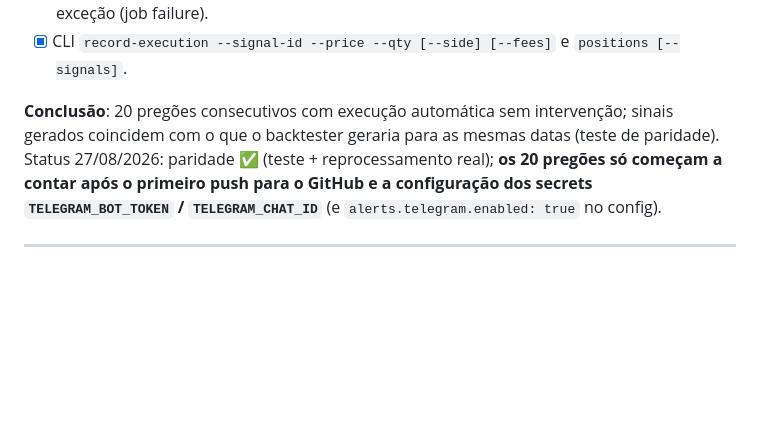
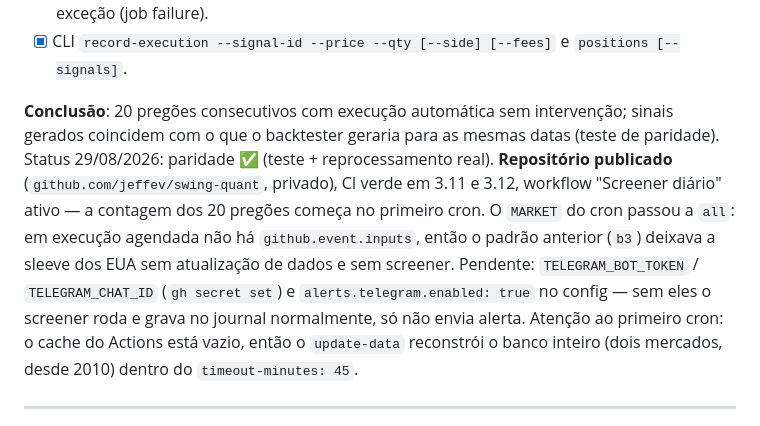
Before and after one commit to jeffev/swing-quant, a Markdown page: docs/06-roadmap.md, the part around the change. GitHub-like rendering; blank space fills up the shorter version.

```diff
--- a/docs/06-roadmap.md
+++ b/docs/06-roadmap.md
@@ -105,9 +105,16 @@ segunda perna não correlacionada.
 
 **Conclusão**: 20 pregões consecutivos com execução automática sem intervenção;
 sinais gerados coincidem com o que o backtester geraria para as mesmas datas (teste de paridade).
-Status 27/08/2026: paridade ✅ (teste + reprocessamento real); **os 20 pregões só começam a
-contar após o primeiro push para o GitHub e a configuração dos secrets `TELEGRAM_BOT_TOKEN` /
-`TELEGRAM_CHAT_ID`** (e `alerts.telegram.enabled: true` no config).
+Status 29/08/2026: paridade ✅ (teste + reprocessamento real). **Repositório publicado**
+(`github.com/jeffev/swing-quant`, privado), CI verde em 3.11 e 3.12, workflow "Screener diário"
+ativo — a contagem dos 20 pregões começa no primeiro cron. O `MARKET` do cron passou a `all`:
+em execução agendada não há `github.event.inputs`, então o padrão anterior (`b3`) deixava a
+sleeve dos EUA sem atualização de dados e sem screener.
+Pendente: `TELEGRAM_BOT_TOKEN` / `TELEGRAM_CHAT_ID` (`gh secret set`) e
+`alerts.telegram.enabled: true` no config — sem eles o screener roda e grava no journal
+normalmente, só não envia alerta. Atenção ao primeiro cron: o cache do Actions está vazio,
+então o `update-data` reconstrói o banco inteiro (dois mercados, desde 2010) dentro do
+`timeout-minutes: 45`.
 
 ---
 
```
Also changed, not shown: README.md (+3 -2 lines).
